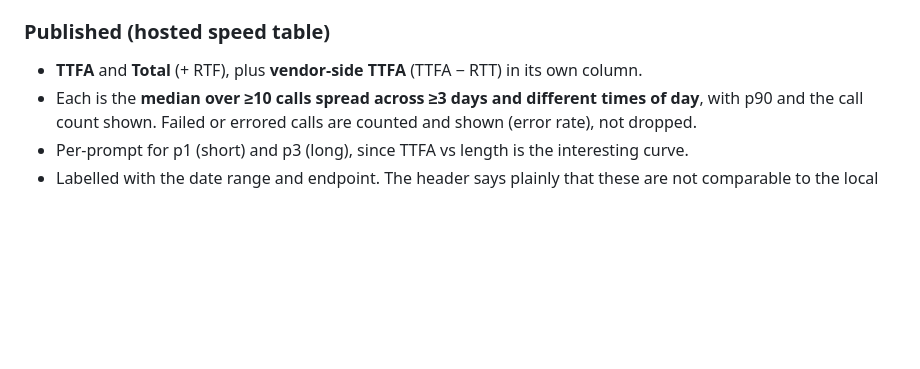
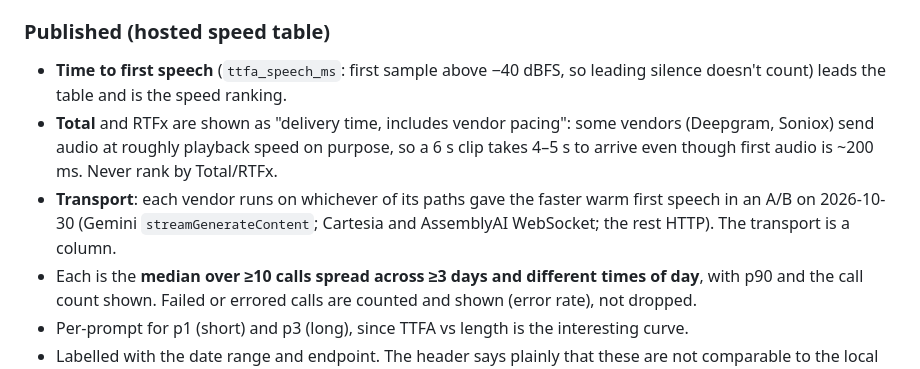
Before and after one commit to 5uck1ess/tts-bench, a Markdown page: docs/hosted.md, the part around the change. GitHub-like rendering; blank space fills up the shorter version.

Commit message:
docs/hosted: speed table leads with time to first speech; total/RTFx labelled as delivery incl. vendor pacing; transport column

```diff
--- a/docs/hosted.md
+++ b/docs/hosted.md
@@ -121,7 +121,14 @@ Network phases, timed by the client so network can be separated from generation:
 
 ### Published (hosted speed table)
 
-- **TTFA** and **Total** (+ RTF), plus **vendor-side TTFA** (TTFA − RTT) in its own column.
+- **Time to first speech** (`ttfa_speech_ms`: first sample above −40 dBFS, so leading silence
+  doesn't count) leads the table and is the speed ranking.
+- **Total** and RTFx are shown as "delivery time, includes vendor pacing": some vendors (Deepgram,
+  Soniox) send audio at roughly playback speed on purpose, so a 6 s clip takes 4–5 s to arrive
+  even though first audio is ~200 ms. Never rank by Total/RTFx.
+- **Transport**: each vendor runs on whichever of its paths gave the faster warm first speech in an
+  A/B on 2026-10-30 (Gemini `streamGenerateContent`; Cartesia and AssemblyAI WebSocket; the rest
+  HTTP). The transport is a column.
 - Each is the **median over ≥10 calls spread across ≥3 days and different times of day**, with p90
   and the call count shown. Failed or errored calls are counted and shown (error rate), not dropped.
 - Per-prompt for p1 (short) and p3 (long), since TTFA vs length is the interesting curve.
```
